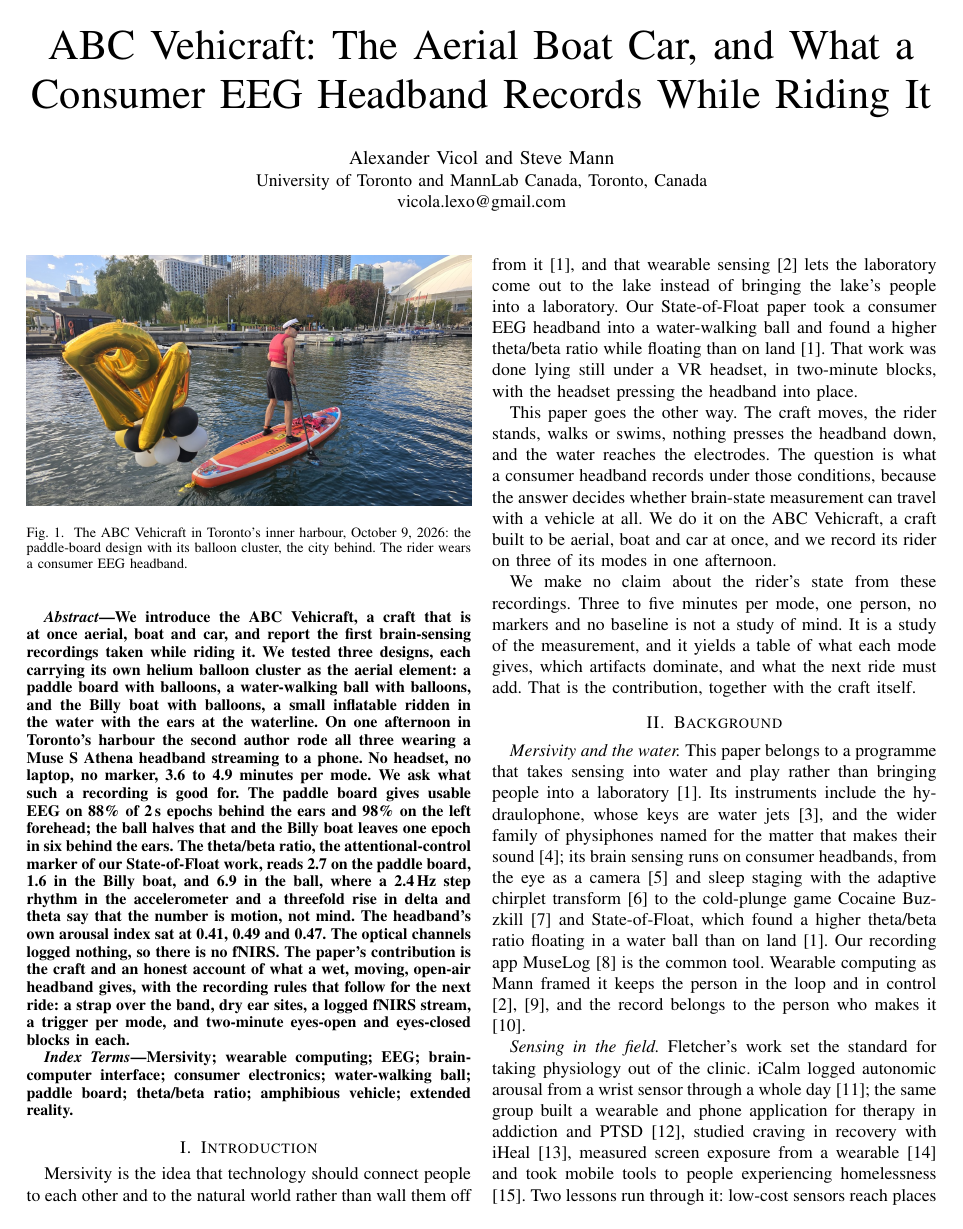
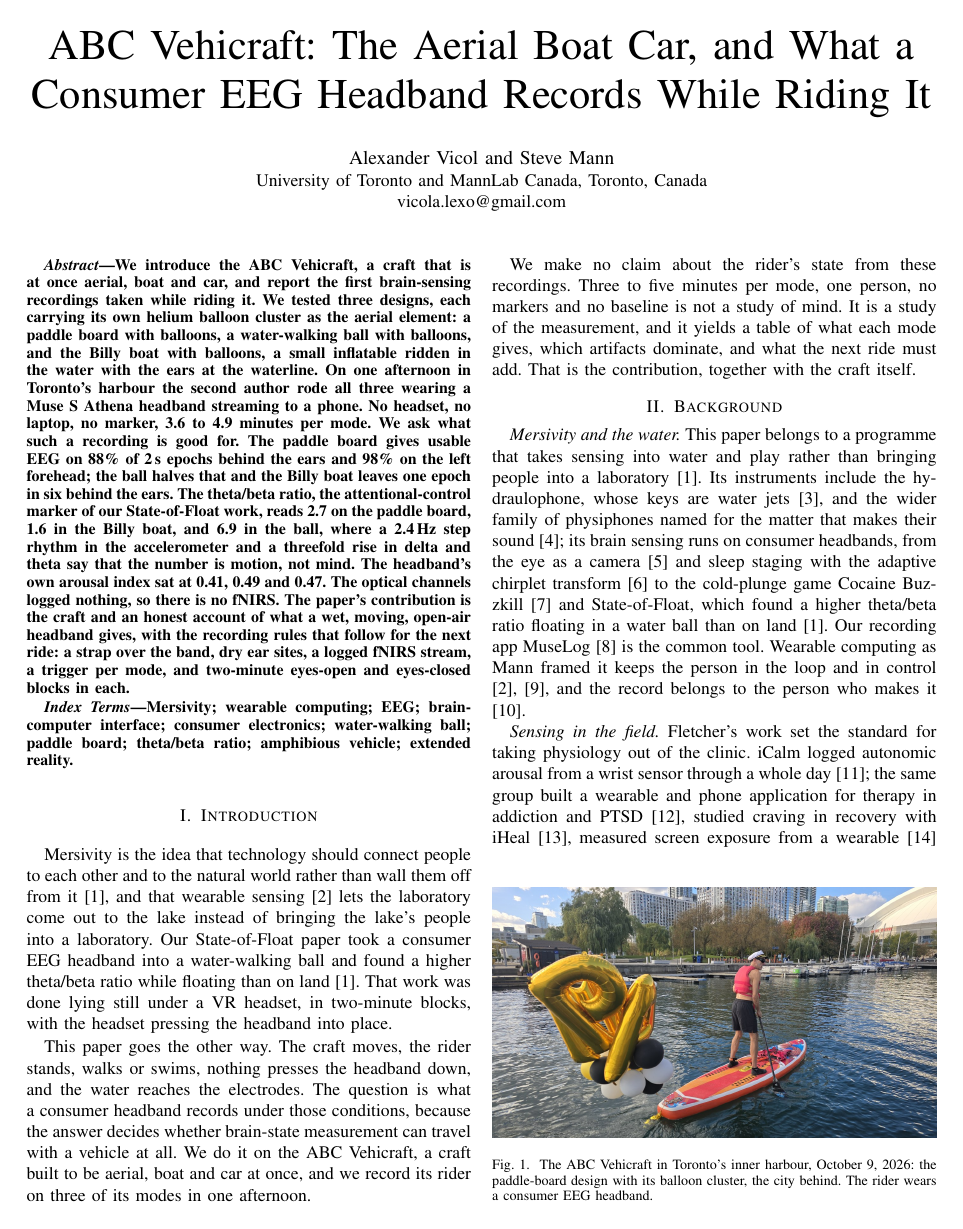
Before and after one commit to Libritor/eyecam, a LaTeX paper (docs/paper/abc2027/main.tex): page 1 of 6. Compiled offline with pdfLaTeX; a missing font is replaced by an installed copy or a similar font; a LaTeX package or settings file that is missing is left out.

Commit message:
ABC: opening photo moved to the bottom of page 1's right column, after the abstract

```diff
--- a/docs/paper/abc2027/main.tex
+++ b/docs/paper/abc2027/main.tex
@@ -35,15 +35,16 @@ Mersivity; wearable computing; EEG; brain-computer interface; consumer electroni
 
 \section{Introduction}
 
-\begin{figure}[t]
+
+
+Mersivity is the idea that technology should connect people to each other and to the natural world rather than wall them off from it \cite{mann2026float}, and that wearable sensing \cite{mann1997wearable} lets the laboratory come out to the lake instead of bringing the lake's people into a laboratory. Our State-of-Float paper took a consumer EEG headband into a water-walking ball and found a higher theta/beta ratio while floating than on land \cite{mann2026float}. That work was done lying still under a VR headset, in two-minute blocks, with the headset pressing the headband into place.
+
+\begin{figure}[!b]
 \centering
 \includegraphics[width=\columnwidth]{photo_harbour}
 \caption{The ABC Vehicraft in Toronto's inner harbour, October 9, 2026: the paddle-board design with its balloon cluster, the city behind. The rider wears a consumer EEG headband.}
 \label{fig:teaser}
 \end{figure}
-
-
-Mersivity is the idea that technology should connect people to each other and to the natural world rather than wall them off from it \cite{mann2026float}, and that wearable sensing \cite{mann1997wearable} lets the laboratory come out to the lake instead of bringing the lake's people into a laboratory. Our State-of-Float paper took a consumer EEG headband into a water-walking ball and found a higher theta/beta ratio while floating than on land \cite{mann2026float}. That work was done lying still under a VR headset, in two-minute blocks, with the headset pressing the headband into place.
 
 This paper goes the other way. The craft moves, the rider stands, walks or swims, nothing presses the headband down, and the water reaches the electrodes. The question is what a consumer headband records under those conditions, because the answer decides whether brain-state measurement can travel with a vehicle at all. We do it on the ABC Vehicraft, a craft built to be aerial, boat and car at once, and we record its rider on three of its modes in one afternoon.
 
```
Also changed, not shown: docs/paper/abc2027/main.pdf.
